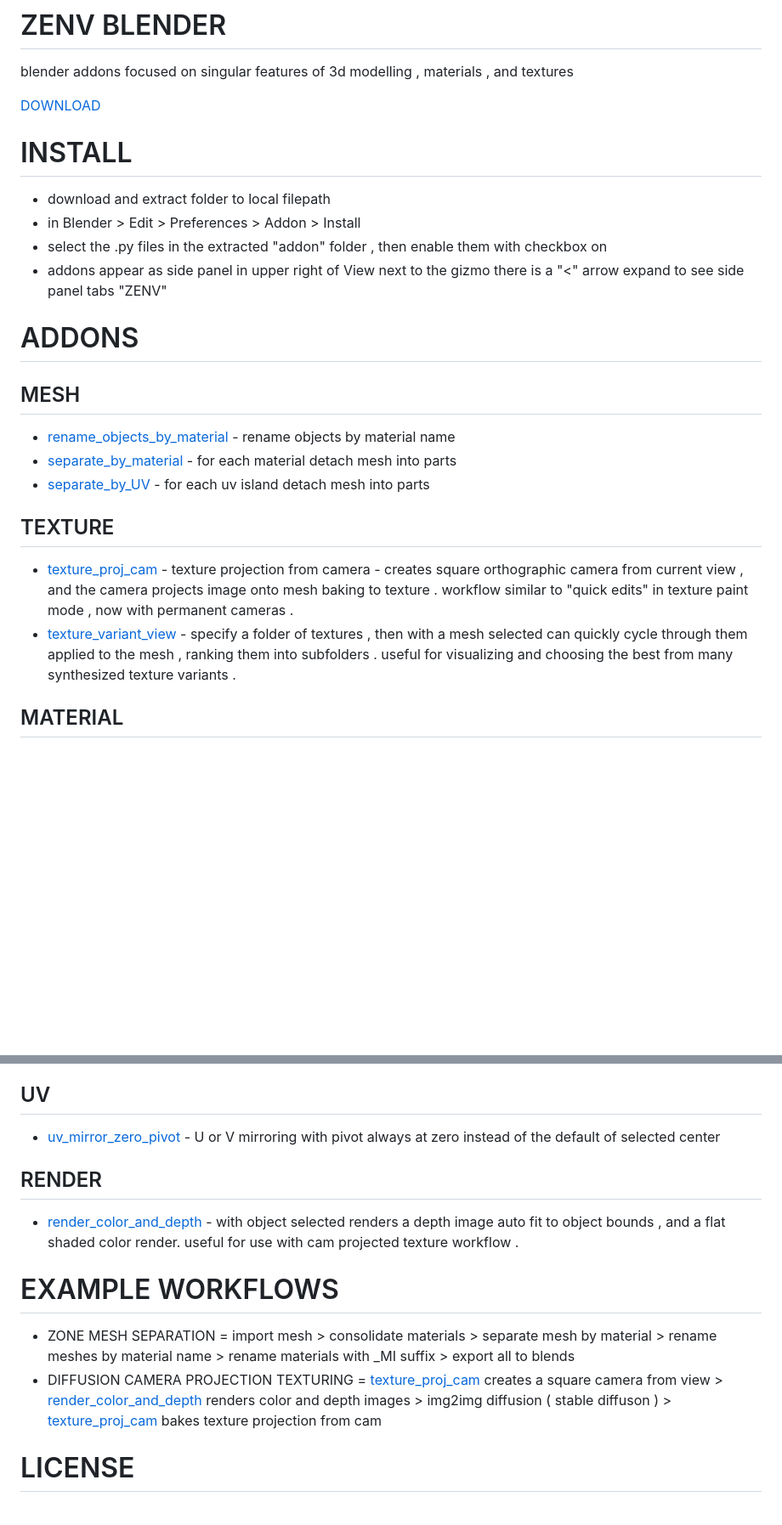
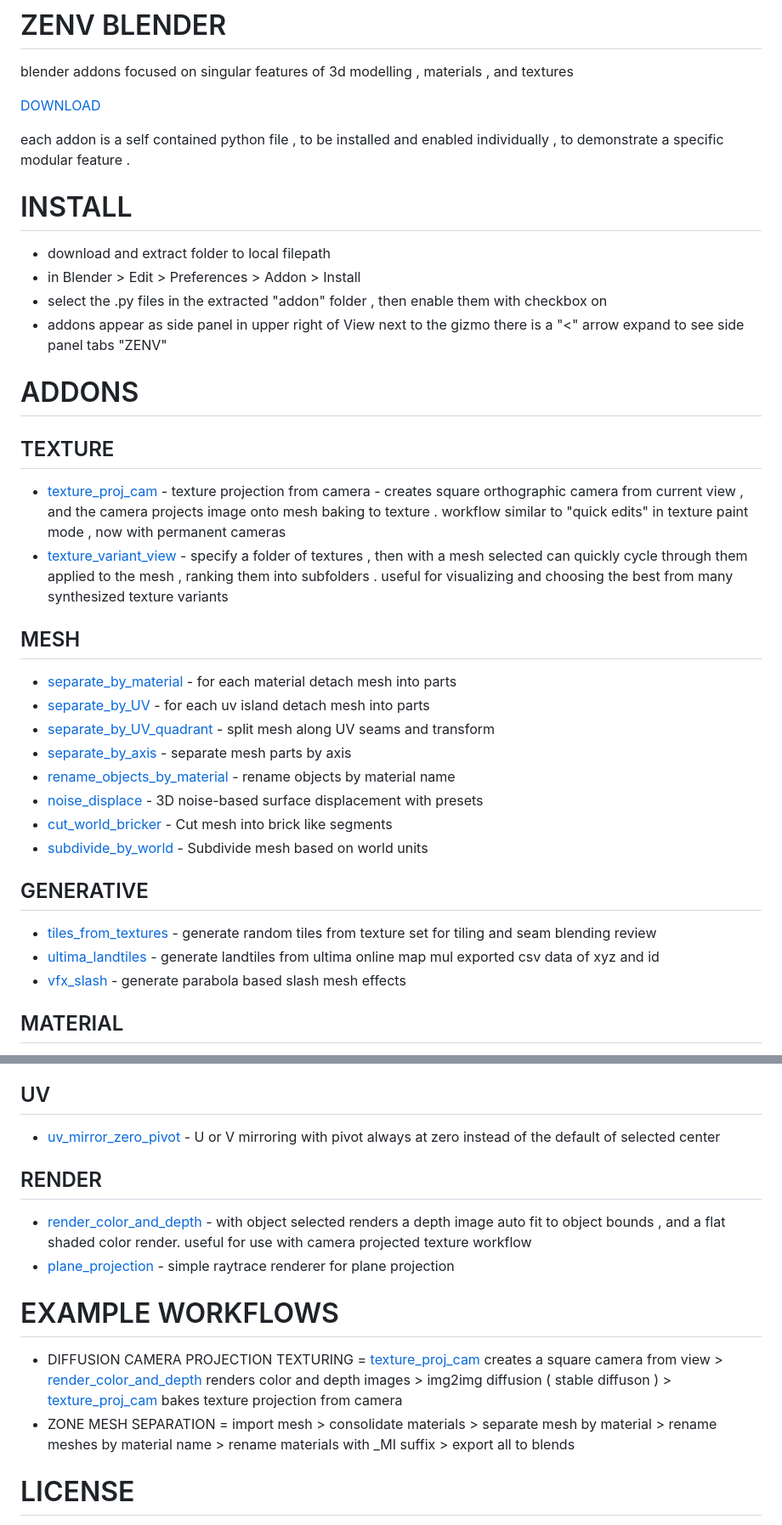
Before and after one commit to CorvaeOboro/zenv_blender, a Markdown page: README.md, 2 parts joined by grey strips. Shown at 85% size. Drawn GitHub-style; blank space fills up the shorter version.

Commit message:
blender4 addons list

```diff
--- a/README.md
+++ b/README.md
@@ -3,6 +3,7 @@ blender addons focused on singular features of 3d modelling , materials , and te
 
 [DOWNLOAD]( https://github.com/CorvaeOboro/zenv_blender/archive/refs/heads/main.zip )
 
+each addon is a self contained python file , to be installed and enabled individually , to demonstrate a specific modular feature .
 # INSTALL
 - download and extract folder to local filepath
 - in Blender > Edit > Preferences > Addon > Install
@@ -10,11 +11,24 @@ blender addons focused on singular features of 3d modelling , materials , and te
 - addons appear as side panel in upper right of View next to the gizmo there is a "<" arrow expand to see side panel tabs "ZENV"
 
 # ADDONS
+
+## TEXTURE
+- [texture_proj_cam](addon/z_blender_TEX_texture_proj_cam.py) - texture projection from camera - creates square orthographic camera from current view , and the camera projects image onto mesh baking to texture . workflow similar to "quick edits" in texture paint mode , now with permanent cameras
+- [texture_variant_view](addon/z_blender_TEX_texture_variant_view.py) - specify a folder of textures , then with a mesh selected can quickly cycle through them applied to the mesh , ranking them into subfolders . useful for visualizing and choosing the best from many synthesized texture variants
+
 ## MESH
-- [rename_objects_by_material](https://github.com/CorvaeOboro/zenv_blender/blob/main/addon/z_blender_MESH_rename_objects_by_material.py) - rename objects by material name
-- [separate_by_material](https://github.com/CorvaeOboro/zenv_blender/blob/main/addon/z_blender_MESH_separate_by_material.py) -  for each material detach mesh into parts
-- [separate_by_UV](https://github.com/CorvaeOboro/zenv_blender/blob/main/addon/z_blender_MESH_separate_by_UV.py) -  for each uv island detach mesh into parts
-## TEXTURE
-- [texture_proj_cam](https://github.com/CorvaeOboro/zenv_blender/blob/main/addon/z_blender_TEX_texture_proj_cam.py) -  texture projection from camera - creates square orthographic camera from current view , and the camera projects image onto mesh baking to texture . workflow similar to "quick edits" in texture paint mode , now with permanent cameras .
-- [texture_variant_view](https://github.com/CorvaeOboro/zenv_blender/blob/main/addon/z_blender_TEX_texture_variant_view.py) - specify a folder of textures , then with a mesh selected can quickly cycle through them applied to the mesh , ranking them into subfolders . useful for visualizing and choosing the best from many synthesized texture variants .
+- [separate_by_material](addon/z_blender_MESH_separate_by_material.py) - for each material detach mesh into parts
+- [separate_by_UV](addon/z_blender_MESH_separate_by_UV.py) - for each uv island detach mesh into parts
+- [separate_by_UV_quadrant](addon/z_blender_MESH_separate_by_UV_quadrant.py) - split mesh along UV seams and transform
+- [separate_by_axis](addon/z_blender_MESH_separate_by_axis.py) - separate mesh parts by axis
+- [rename_objects_by_material](addon/z_blender_MESH_rename_objects_by_material.py) - rename objects by material name
+- [noise_displace](addon/z_blender_MESH_noise_displace.py) - 3D noise-based surface displacement with presets
+- [cut_world_bricker](addon/z_blender_MESH_cut_world_bricker.py) - Cut mesh into brick like segments
+- [subdivide_by_world](addon/z_blender_MESH_subdivide_by_world_units.py) - Subdivide mesh based on world units
+
+## GENERATIVE
+- [tiles_from_textures](addon/z_blender_GEN_tiles_from_textures.py) - generate random tiles from texture set for tiling and seam blending review
+- [ultima_landtiles](addon/z_blender_GEN_ultima_landtiles.py) - generate landtiles from ultima online map mul exported csv data of xyz and id
+- [vfx_slash](addon/z_blender_GEN_vfx_slash.py) - generate parabola based slash mesh effects
+
 ## MATERIAL
@@ -35,10 +54,10 @@ blender addons focused on singular features of 3d modelling , materials , and te
 ## RENDER
-- [render_color_and_depth](https://github.com/CorvaeOboro/zenv_blender/blob/main/addon/z_blender_RENDER_color_and_depth.py) - with object selected renders a depth image auto fit to object bounds , and a flat shaded color render. useful for use with cam projected texture workflow .
-
+- [render_color_and_depth](addon/z_blender_RENDER_color_and_depth.py) - with object selected renders a depth image auto fit to object bounds , and a flat shaded color render. useful for use with camera projected texture workflow
+- [plane_projection](addon/z_blender_RENDER_plane_projection.py) - simple raytrace renderer for plane projection
 
 # EXAMPLE WORKFLOWS
+- DIFFUSION CAMERA PROJECTION TEXTURING = [texture_proj_cam](addon/z_blender_TEX_texture_proj_cam.py) creates a square camera from view > [render_color_and_depth](addon/z_blender_RENDER_color_and_depth.py) renders color and depth images > img2img diffusion ( stable diffuson ) > [texture_proj_cam](addon/z_blender_TEX_texture_proj_cam.py) bakes texture projection from camera
 - ZONE MESH SEPARATION = import mesh > consolidate materials > separate mesh by material > rename meshes by material name > rename materials with _MI suffix > export all to blends
-- DIFFUSION CAMERA PROJECTION TEXTURING = [texture_proj_cam](https://github.com/CorvaeOboro/zenv_blender/blob/main/addon/z_blender_TEX_texture_proj_cam.py) creates a square camera from view > [render_color_and_depth](https://github.com/CorvaeOboro/zenv_blender/blob/main/addon/z_blender_RENDER_color_and_depth.py) renders color and depth images > img2img diffusion ( stable diffuson ) > [texture_proj_cam](https://github.com/CorvaeOboro/zenv_blender/blob/main/addon/z_blender_TEX_texture_proj_cam.py)  bakes texture projection from cam
 
 # LICENSE
 - free to all , [creative commons CC0](https://creativecommons.org/publicdomain/zero/1.0/) , free to re-distribute , attribution not required
```
Also changed, not shown: other parts of README.md (+16 -11 lines).
